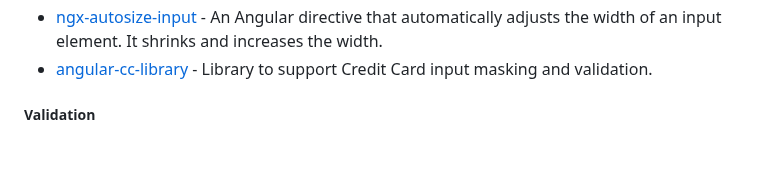
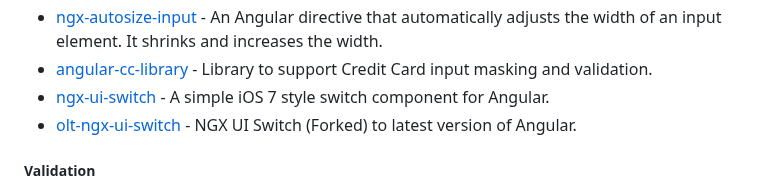
Before and after one commit to PatrickJS/awesome-angular, a Markdown page: README.md, the part around the change. Drawn GitHub-style; blank space fills up the shorter version.

Commit message:
docs: add ngx-ui-switch and fork (#792)

```diff
--- a/README.md
+++ b/README.md
@@ -992,6 +992,8 @@ become an Angular expert.
 * [angular-iban](https://github.com/fundsaccess/angular-iban) - IBAN directives and pipes for Angular.
 * [ngx-autosize-input](https://github.com/joshuawwright/ngx-autosize-input) - An Angular directive that automatically adjusts the width of an input element. It shrinks and increases the width.
 * [angular-cc-library](https://github.com/timofei-iatsenko/angular-cc-library) - Library to support Credit Card input masking and validation.
+* [ngx-ui-switch](https://github.com/webcat12345/ngx-ui-switch) - A simple iOS 7 style switch component for Angular.
+* [olt-ngx-ui-switch](https://github.com/OuterlimitsTech/olt-ngx-ui-switch) - NGX UI Switch (Forked) to latest version of Angular.
 
 ##### Validation
 
```
